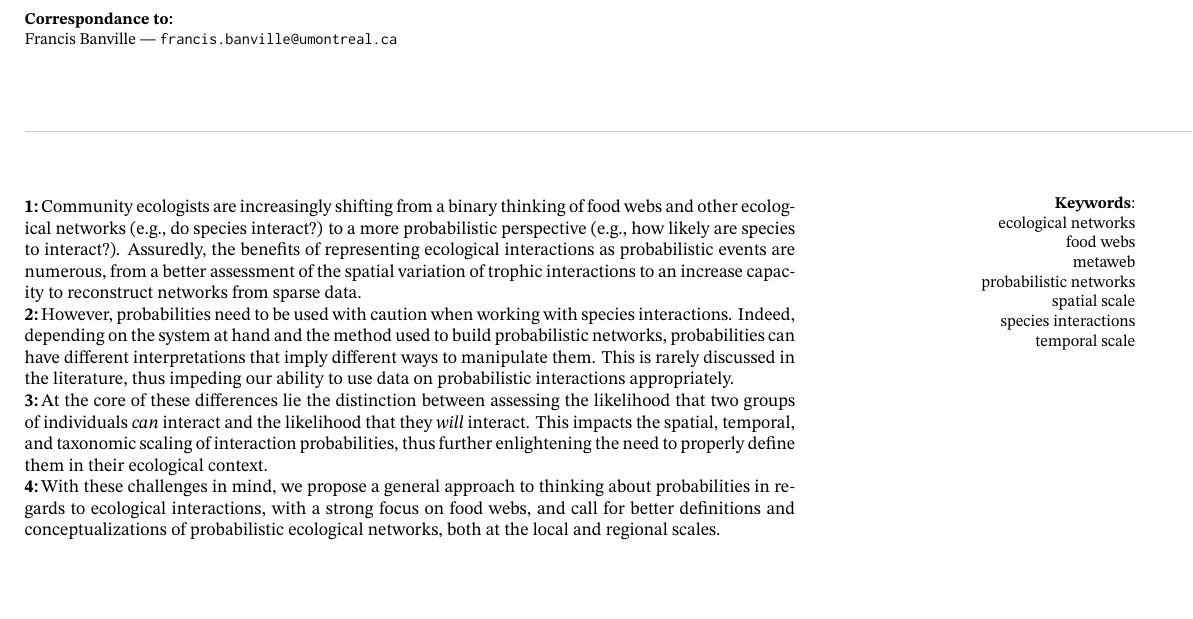
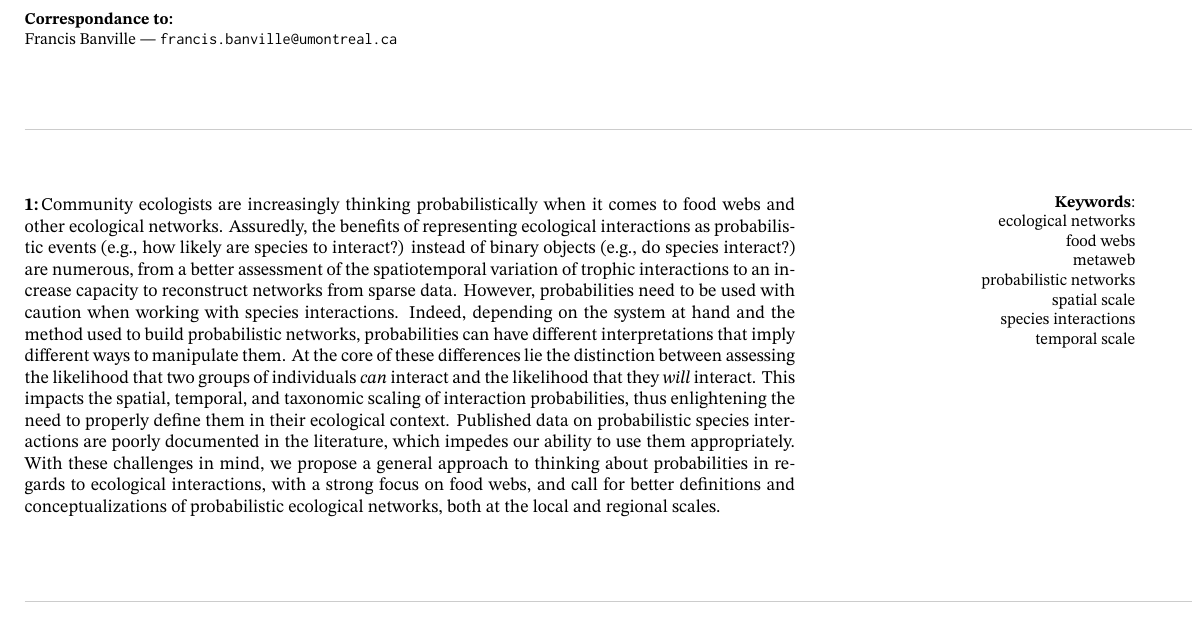
Before and after one commit to FrancisBanville/ms_interpreting_probabilities, a LaTeX document (preprint.tex): part of page 1 of 4, cut so that both start at the same text. The pictures show the PDF file preprint.pdf that the author committed with the source.

Commit message:
Deploying to gh-pages from @ PoisotLab/ms_interpreting_probabilities@802ef7496e248930957db84934b8e3bb47c66fe6 🚀

```diff
--- a/preprint.tex
+++ b/preprint.tex
@@ -252,7 +252,3 @@ scale\\species interactions\\temporal scale\\}
 
 
 
-        {\bfseries 1:}\,Community ecologists are increasingly shifting
-from a binary thinking of food webs and other ecological networks (e.g.,
-do species interact?) to a more probabilistic perspective (e.g., how
-likely are species to interact?). Assuredly, the benefits of
@@ -262,22 +255,26 @@ interactions to an increase capacity to reconstruct networks from sparse
-data.\\%
-        {\bfseries 2:}\,However, probabilities need to be used with
-caution when working with species interactions. Indeed, depending on the
-system at hand and the method used to build probabilistic networks,
+        {\bfseries 1:}\,Community ecologists are increasingly thinking
+probabilistically when it comes to food webs and other ecological
+networks. Assuredly, the benefits of representing ecological
+interactions as probabilistic events (e.g., how likely are species to
+interact?) instead of binary objects (e.g., do species interact?) are
+numerous, from a better assessment of the spatiotemporal variation of
+trophic interactions to an increase capacity to reconstruct networks
+from sparse data. However, probabilities need to be used with caution
+when working with species interactions. Indeed, depending on the system
+at hand and the method used to build probabilistic networks,
 probabilities can have different interpretations that imply different
-ways to manipulate them. This is rarely discussed in the literature,
-thus impeding our ability to use data on probabilistic interactions
-appropriately.\\%
-        {\bfseries 3:}\,At the core of these differences lie the
+ways to manipulate them. At the core of these differences lie the
 distinction between assessing the likelihood that two groups of
 individuals \emph{can} interact and the likelihood that they \emph{will}
 interact. This impacts the spatial, temporal, and taxonomic scaling of
-interaction probabilities, thus further enlightening the need to
-properly define them in their ecological context.\\%
-        {\bfseries 4:}\,With these challenges in mind, we propose a
-general approach to thinking about probabilities in regards to
-ecological interactions, with a strong focus on food webs, and call for
-better definitions and conceptualizations of probabilistic ecological
-networks, both at the local and regional scales.\\%
+interaction probabilities, thus enlightening the need to properly define
+them in their ecological context. Published data on probabilistic
+species interactions are poorly documented in the literature, which
+impedes our ability to use them appropriately. With these challenges in
+mind, we propose a general approach to thinking about probabilities in
+regards to ecological interactions, with a strong focus on food webs,
+and call for better definitions and conceptualizations of probabilistic
+ecological networks, both at the local and regional scales.\\%
 
 
 \vskip 2em
```
Also changed, not shown: draft.tex (+19 -22 lines), draft.pdf, preprint.pdf, preprint.tex (3 more changed lines), 1 other file.
